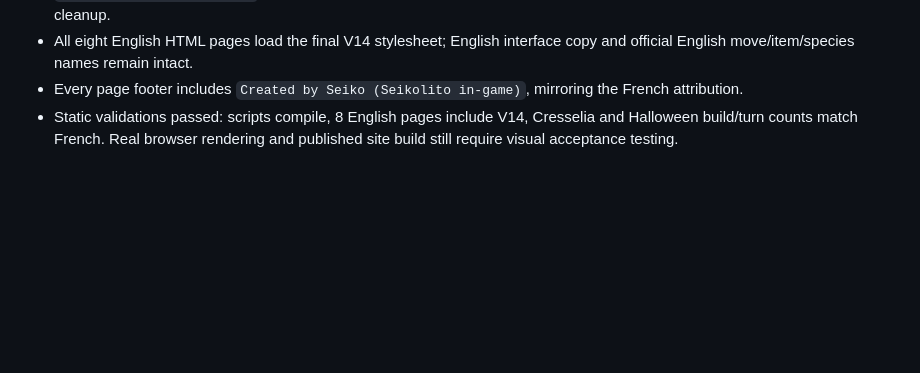
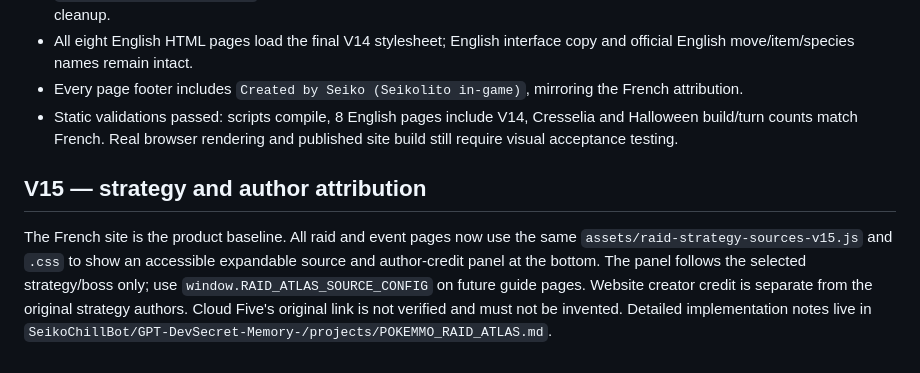
Before and after one commit to SeikoChillBot/heatran-raid-guide, a Markdown page: README.md, the part around the change. Drawn GitHub-style; blank space fills up the shorter version.

Commit message:
docs(en): link V15 source credits contract and French parity

```diff
--- a/README.md
+++ b/README.md
@@ -69,3 +69,7 @@ The approved French visual corrections have been applied to the English edition
 - All eight English HTML pages load the final V14 stylesheet; English interface copy and official English move/item/species names remain intact.
 - Every page footer includes `Created by Seiko (Seikolito in-game)`, mirroring the French attribution.
 - Static validations passed: scripts compile, 8 English pages include V14, Cresselia and Halloween build/turn counts match French. Real browser rendering and published site build still require visual acceptance testing.
+
+
+## V15 — strategy and author attribution
+The French site is the product baseline. All raid and event pages now use the same `assets/raid-strategy-sources-v15.js` and `.css` to show an accessible expandable source and author-credit panel at the bottom. The panel follows the selected strategy/boss only; use `window.RAID_ATLAS_SOURCE_CONFIG` on future guide pages. Website creator credit is separate from the original strategy authors. Cloud Five's original link is not verified and must not be invented. Detailed implementation notes live in `SeikoChillBot/GPT-DevSecret-Memory-/projects/POKEMMO_RAID_ATLAS.md`.
```
